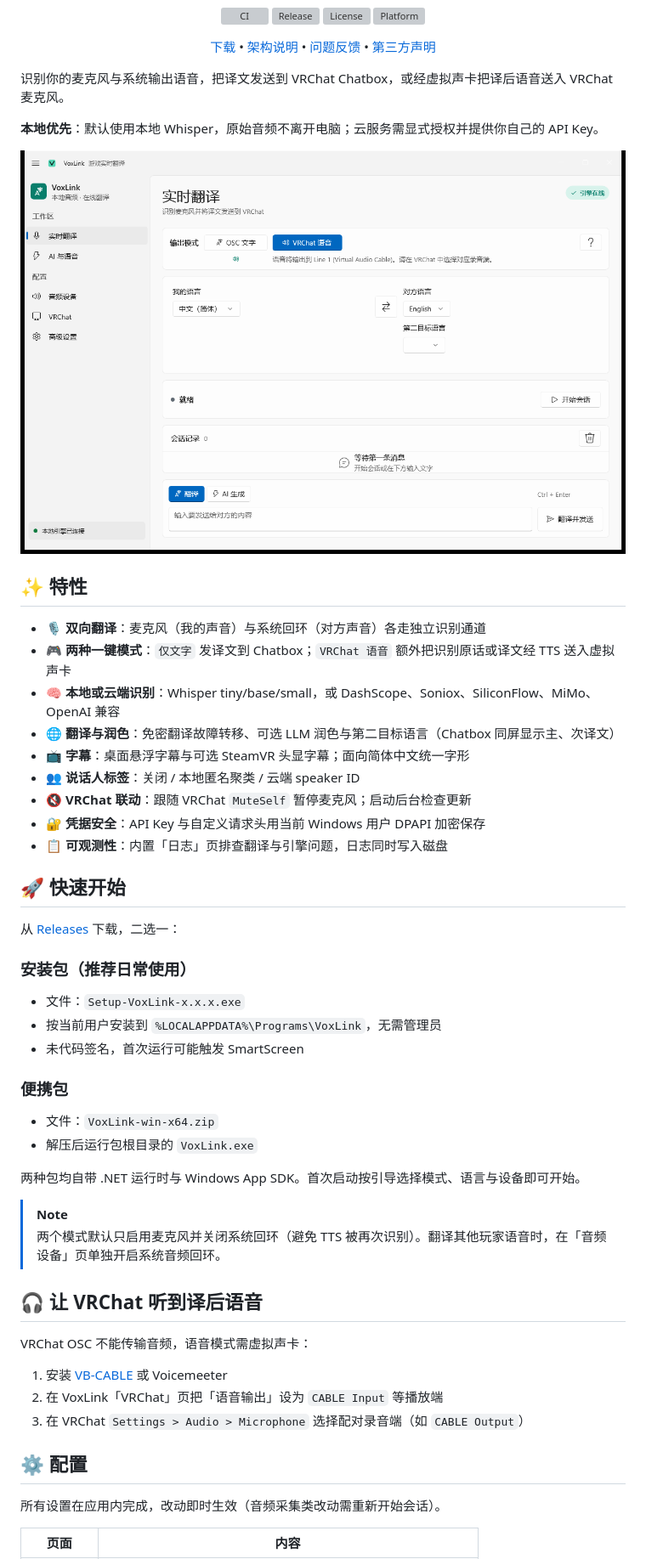
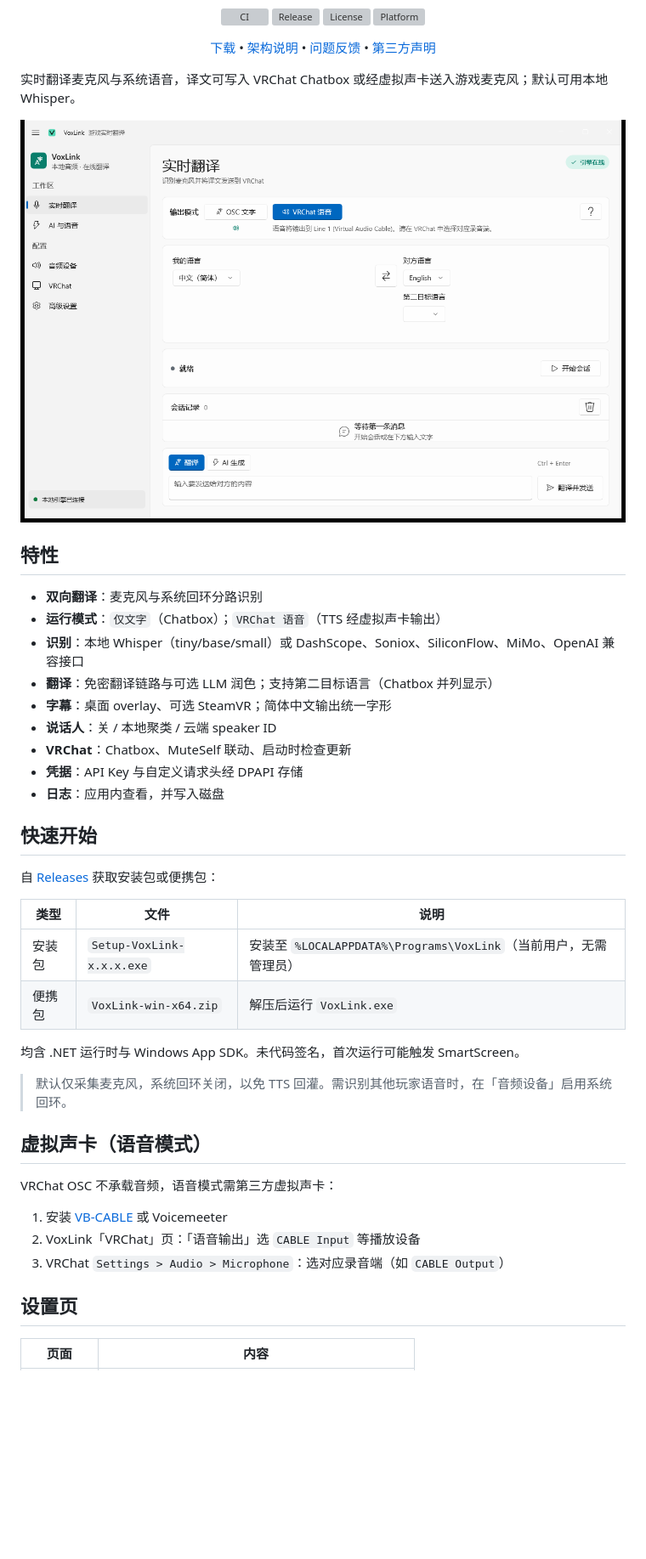
Before and after one commit to znc15/VoxLink, a Markdown page: README.md, the part around one of its changes. Shown at 85% size. GitHub-like rendering; blank space fills up the shorter version; grey boxes are pictures that could not be loaded.

```diff
--- a/README.md
+++ b/README.md
@@ -16,57 +16,46 @@
 
 </div>
 
-识别你的麦克风与系统输出语音，把译文发送到 VRChat Chatbox，或经虚拟声卡把译后语音送入 VRChat 麦克风。
-
-**本地优先**：默认使用本地 Whisper，原始音频不离开电脑；云服务需显式授权并提供你自己的 API Key。
+实时翻译麦克风与系统语音，译文可写入 VRChat Chatbox 或经虚拟声卡送入游戏麦克风；默认可用本地 Whisper。
 
 <div align="center">
-    <img src="artifacts/voxlink-main.png" alt="VoxLink 主界面" width="720">
+    <img src="artifacts/voxlink-main.png" alt="VoxLink 主界面" width="720" style="border-radius: 12px;">
 </div>
 
-## ✨ 特性
+## 特性
 
-- 🎙️ **双向翻译**：麦克风（我的声音）与系统回环（对方声音）各走独立识别通道
-- 🎮 **两种一键模式**：`仅文字` 发译文到 Chatbox；`VRChat 语音` 额外把识别原话或译文经 TTS 送入虚拟声卡
-- 🧠 **本地或云端识别**：Whisper tiny/base/small，或 DashScope、Soniox、SiliconFlow、MiMo、OpenAI 兼容
-- 🌐 **翻译与润色**：免密翻译故障转移、可选 LLM 润色与第二目标语言（Chatbox 同屏显示主、次译文）
-- 📺 **字幕**：桌面悬浮字幕与可选 SteamVR 头显字幕；面向简体中文统一字形
-- 👥 **说话人标签**：关闭 / 本地匿名聚类 / 云端 speaker ID
-- 🔇 **VRChat 联动**：跟随 VRChat `MuteSelf` 暂停麦克风；启动后台检查更新
-- 🔐 **凭据安全**：API Key 与自定义请求头用当前 Windows 用户 DPAPI 加密保存
-- 📋 **可观测性**：内置「日志」页排查翻译与引擎问题，日志同时写入磁盘
+- **双向翻译**：麦克风与系统回环分路识别
+- **运行模式**：`仅文字`（Chatbox）；`VRChat 语音`（TTS 经虚拟声卡输出）
+- **识别**：本地 Whisper（tiny/base/small）或 DashScope、Soniox、SiliconFlow、MiMo、OpenAI 兼容接口
+- **翻译**：免密翻译链路与可选 LLM 润色；支持第二目标语言（Chatbox 并列显示）
+- **字幕**：桌面 overlay、可选 SteamVR；简体中文输出统一字形
+- **说话人**：关 / 本地聚类 / 云端 speaker ID
+- **VRChat**：Chatbox、MuteSelf 联动、启动时检查更新
+- **凭据**：API Key 与自定义请求头经 DPAPI 存储
+- **日志**：应用内查看，并写入磁盘
 
-## 🚀 快速开始
+## 快速开始
 
-从 [Releases](https://github.com/znc15/VoxLink/releases) 下载，二选一：
+自 [Releases](https://github.com/znc15/VoxLink/releases) 获取安装包或便携包：
 
-### 安装包（推荐日常使用）
+| 类型 | 文件 | 说明 |
+| --- | --- | --- |
+| 安装包 | `Setup-VoxLink-x.x.x.exe` | 安装至 `%LOCALAPPDATA%\Programs\VoxLink`（当前用户，无需管理员） |
+| 便携包 | `VoxLink-win-x64.zip` | 解压后运行 `VoxLink.exe` |
 
-- 文件：`Setup-VoxLink-x.x.x.exe`
-- 按当前用户安装到 `%LOCALAPPDATA%\Programs\VoxLink`，无需管理员
-- 未代码签名，首次运行可能触发 SmartScreen
+均含 .NET 运行时与 Windows App SDK。未代码签名，首次运行可能触发 SmartScreen。
 
-### 便携包
+> 默认仅采集麦克风，系统回环关闭，以免 TTS 回灌。需识别其他玩家语音时，在「音频设备」启用系统回环。
 
-- 文件：`VoxLink-win-x64.zip`
-- 解压后运行包根目录的 `VoxLink.exe`
+## 虚拟声卡（语音模式）
 
-两种包均自带 .NET 运行时与 Windows App SDK。首次启动按引导选择模式、语言与设备即可开始。
-
-> [!NOTE]
-> 两个模式默认只启用麦克风并关闭系统回环（避免 TTS 被再次识别）。翻译其他玩家语音时，在「音频设备」页单独开启系统音频回环。
-
-## 🎧 让 VRChat 听到译后语音
-
-VRChat OSC 不能传输音频，语音模式需虚拟声卡：
+VRChat OSC 不承载音频，语音模式需第三方虚拟声卡：
 
 1. 安装 [VB-CABLE](https://vb-audio.com/Cable/) 或 Voicemeeter
-2. 在 VoxLink「VRChat」页把「语音输出」设为 `CABLE Input` 等播放端
-3. 在 VRChat `Settings > Audio > Microphone` 选择配对录音端（如 `CABLE Output`）
+2. VoxLink「VRChat」页：「语音输出」选 `CABLE Input` 等播放设备
+3. VRChat `Settings > Audio > Microphone`：选对应录音端（如 `CABLE Output`）
 
-## ⚙️ 配置
-
-所有设置在应用内完成，改动即时生效（音频采集类改动需重新开始会话）。
+## 设置页
 
 | 页面 | 内容 |
 | --- | --- |
```
Also changed, not shown: other parts of README.md (+26 -44 lines).
